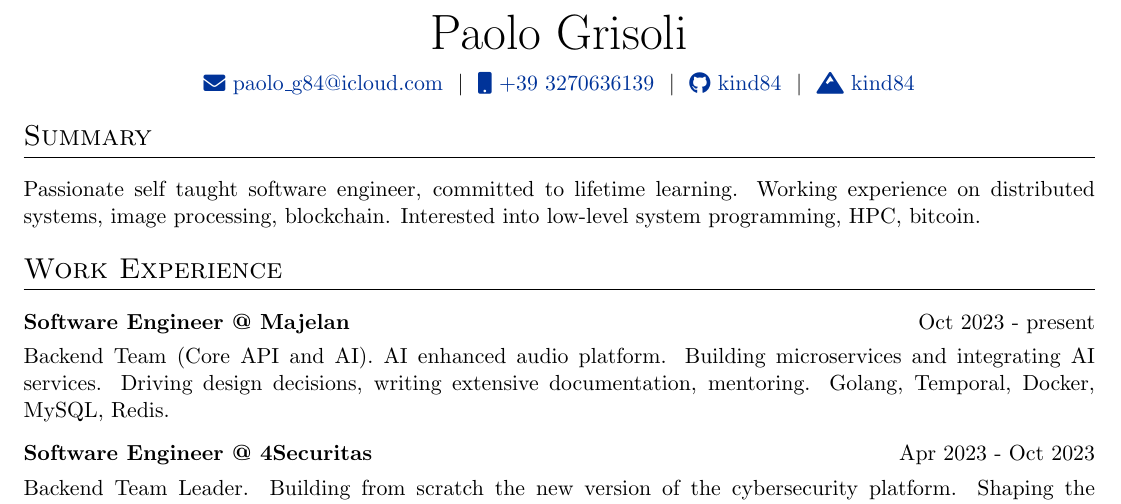
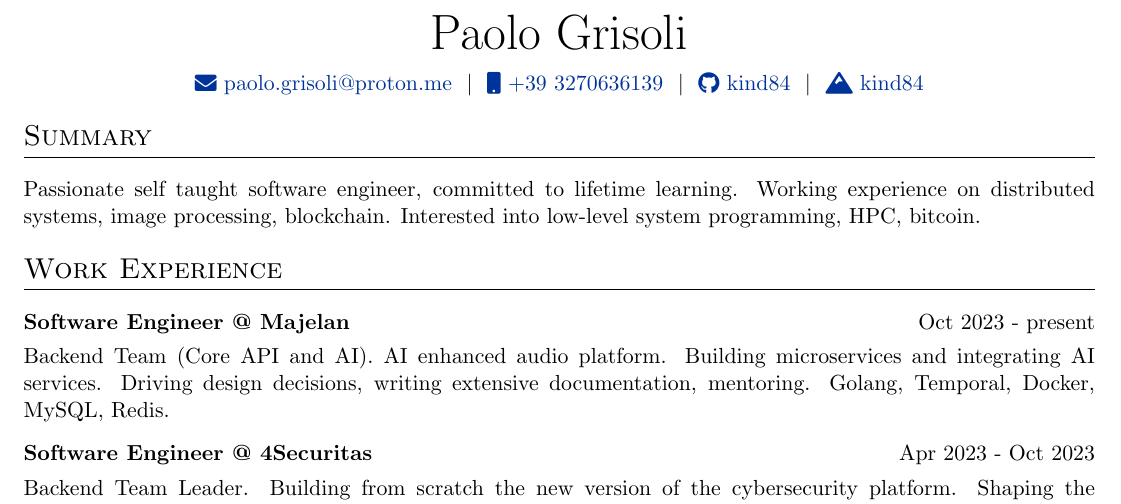
Before and after one commit to kind84/resume, a LaTeX CV (cv.tex): part of the page, cut so that both start at the same text. Compiled offline with pdfLaTeX.

Commit message:
update email

```diff
--- a/cv.tex
+++ b/cv.tex
@@ -117,7 +117,7 @@
 
 \begin{tabularx}{\linewidth}{@{} C @{}}
 \Huge{Paolo Grisoli} \\[7pt]
-\href{mailto:paolo_g84@icloud.com}{\raisebox{-0.05\height}\faEnvelope \ paolo\_g84@icloud.com} \ $|$ \
+\href{mailto:paolo.grisoli@proton.me}{\raisebox{-0.05\height}\faEnvelope \ paolo.grisoli@proton.me} \ $|$ \
 \href{tel:+393270636139}{\raisebox{-0.05\height}\faMobile \ +39 3270636139} \ $|$ \
 % \href{https://mysite.com}{\raisebox{-0.05\height}\faGlobe \ mysite.com} \ $|$ \
 \href{https://github.com/kind84}{\raisebox{-0.05\height}\faGithub\ kind84} \ $|$ \
```
